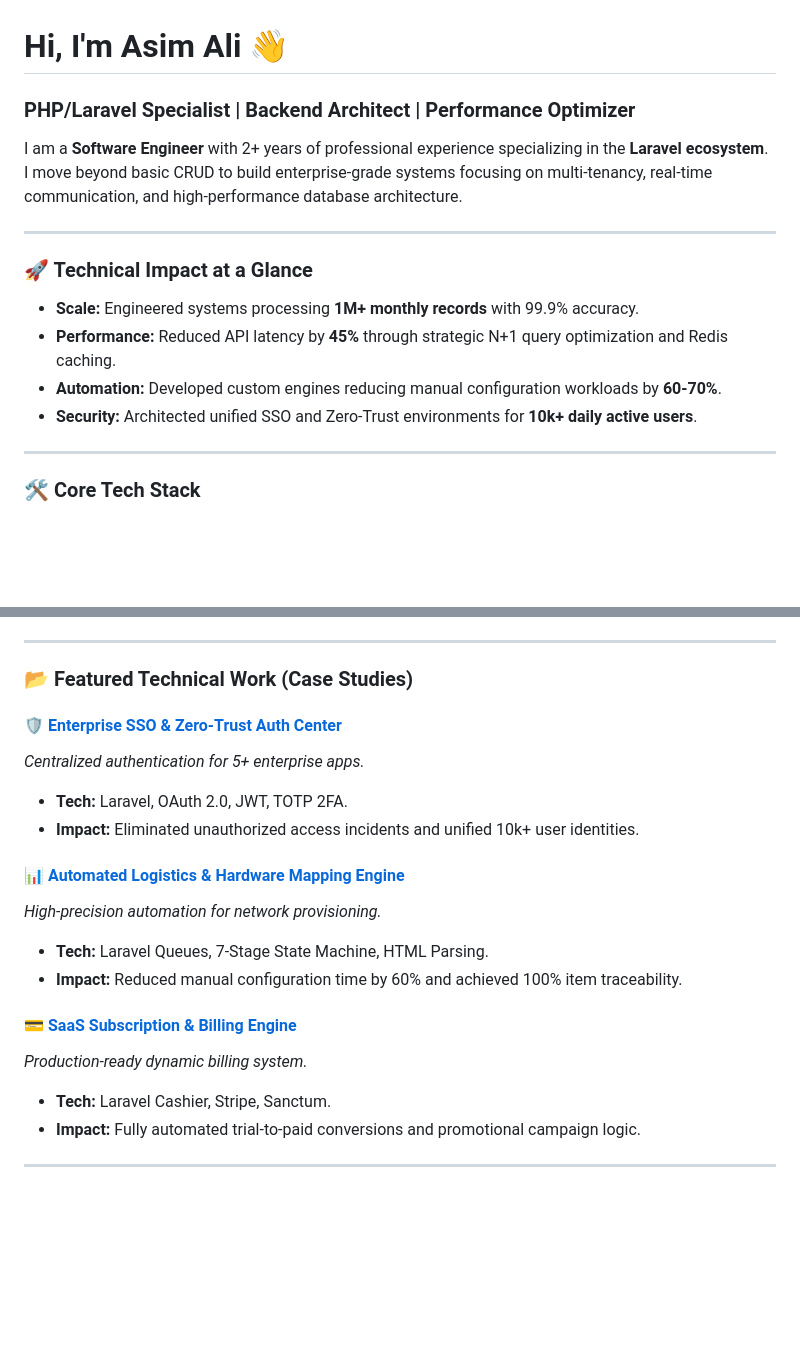
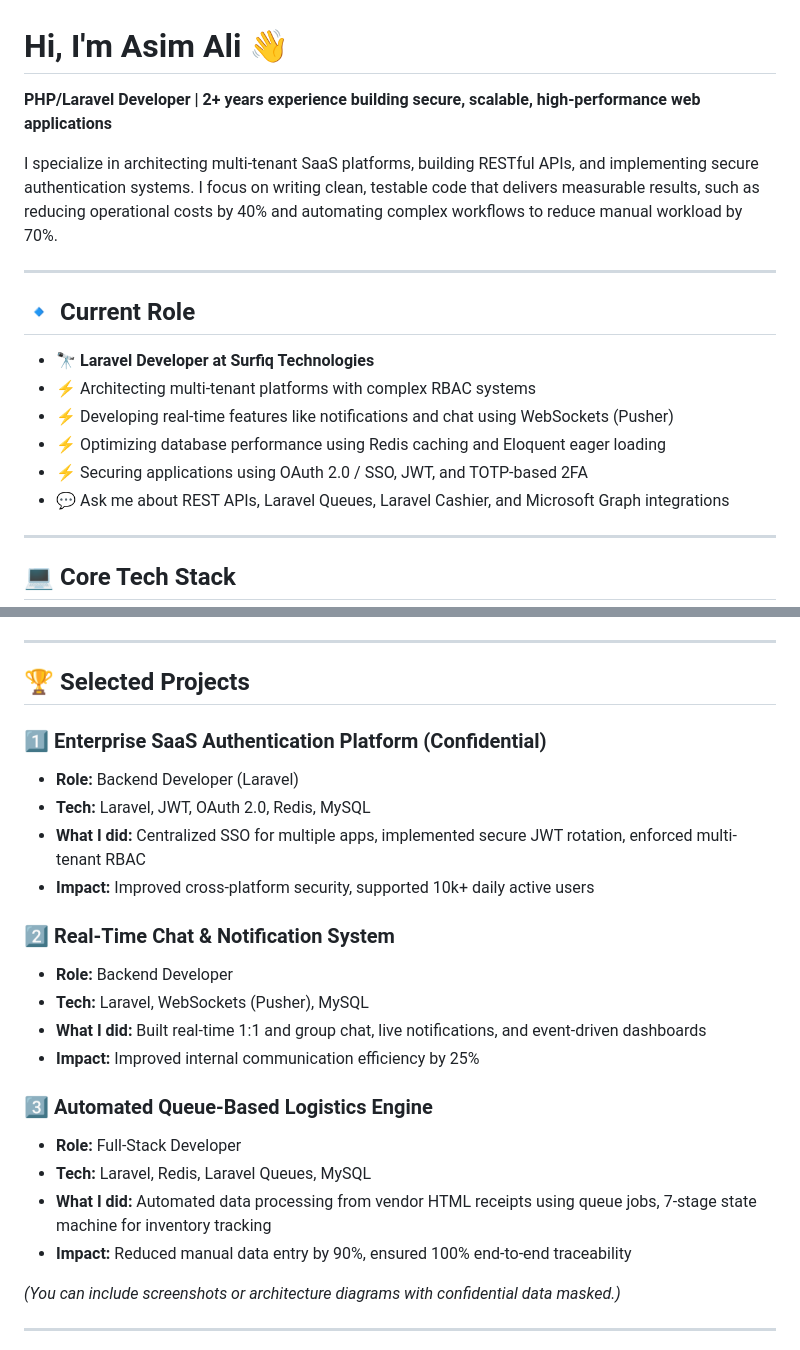
Before and after one commit to asim-ali-peerzada/asim-ali-peerzada, a Markdown page: README.md, 2 parts joined by grey strips. GitHub-like rendering; blank space fills up the shorter version.

```diff
--- a/README.md
+++ b/README.md
@@ -1,17 +1,19 @@
 # Hi, I'm Asim Ali 👋
-### PHP/Laravel Specialist | Backend Architect | Performance Optimizer
+**PHP/Laravel Developer | 2+ years experience building secure, scalable, high-performance web applications**
 
-I am a **Software Engineer** with 2+ years of professional experience specializing in the **Laravel ecosystem**. I move beyond basic CRUD to build enterprise-grade systems focusing on multi-tenancy, real-time communication, and high-performance database architecture.
+I specialize in architecting multi-tenant SaaS platforms, building RESTful APIs, and implementing secure authentication systems. I focus on writing clean, testable code that delivers measurable results, such as reducing operational costs by 40% and automating complex workflows to reduce manual workload by 70%.
 
 ---
 
-### 🚀 Technical Impact at a Glance
-- **Scale:** Engineered systems processing **1M+ monthly records** with 99.9% accuracy.
-- **Performance:** Reduced API latency by **45%** through strategic N+1 query optimization and Redis caching.
-- **Automation:** Developed custom engines reducing manual configuration workloads by **60-70%**.
-- **Security:** Architected unified SSO and Zero-Trust environments for **10k+ daily active users**.
+## 🔹 Current Role
+- 🔭 **Laravel Developer at Surfiq Technologies**
+- ⚡ Architecting multi-tenant platforms with complex RBAC systems
+- ⚡ Developing real-time features like notifications and chat using WebSockets (Pusher)
+- ⚡ Optimizing database performance using Redis caching and Eloquent eager loading
+- ⚡ Securing applications using OAuth 2.0 / SSO, JWT, and TOTP-based 2FA
+- 💬 Ask me about REST APIs, Laravel Queues, Laravel Cashier, and Microsoft Graph integrations
 
 ---
 
-### 🛠️ Core Tech Stack
+## 💻 Core Tech Stack
 
@@ -31,22 +52,27 @@ I am a **Software Engineer** with 2+ years of professional experience specializi
 
 ---
 
-### 📂 Featured Technical Work (Case Studies)
+## 🏆 Selected Projects
 
-#### 🛡️ [Enterprise SSO & Zero-Trust Auth Center](https://linkedin.com/in/the-asimali)
-*Centralized authentication for 5+ enterprise apps.*
-- **Tech:** Laravel, OAuth 2.0, JWT, TOTP 2FA.
-- **Impact:** Eliminated unauthorized access incidents and unified 10k+ user identities.
+### 1️⃣ Enterprise SaaS Authentication Platform (Confidential)
+- **Role:** Backend Developer (Laravel)
+- **Tech:** Laravel, JWT, OAuth 2.0, Redis, MySQL
+- **What I did:** Centralized SSO for multiple apps, implemented secure JWT rotation, enforced multi-tenant RBAC
+- **Impact:** Improved cross-platform security, supported 10k+ daily active users
 
-#### 📊 [Automated Logistics & Hardware Mapping Engine](https://linkedin.com/in/the-asimali)
-*High-precision automation for network provisioning.*
-- **Tech:** Laravel Queues, 7-Stage State Machine, HTML Parsing.
-- **Impact:** Reduced manual configuration time by 60% and achieved 100% item traceability.
+### 2️⃣ Real-Time Chat & Notification System
+- **Role:** Backend Developer
+- **Tech:** Laravel, WebSockets (Pusher), MySQL
+- **What I did:** Built real-time 1:1 and group chat, live notifications, and event-driven dashboards
+- **Impact:** Improved internal communication efficiency by 25%
 
-#### 💳 [SaaS Subscription & Billing Engine](https://linkedin.com/in/the-asimali)
-*Production-ready dynamic billing system.*
-- **Tech:** Laravel Cashier, Stripe, Sanctum.
-- **Impact:** Fully automated trial-to-paid conversions and promotional campaign logic.
+### 3️⃣ Automated Queue-Based Logistics Engine
+- **Role:** Full-Stack Developer
+- **Tech:** Laravel, Redis, Laravel Queues, MySQL
+- **What I did:** Automated data processing from vendor HTML receipts using queue jobs, 7-stage state machine for inventory tracking
+- **Impact:** Reduced manual data entry by 90%, ensured 100% end-to-end traceability
+
+*(You can include screenshots or architecture diagrams with confidential data masked.)*
 
 ---
 
```
Also changed, not shown: other parts of README.md (+39 -21 lines).
